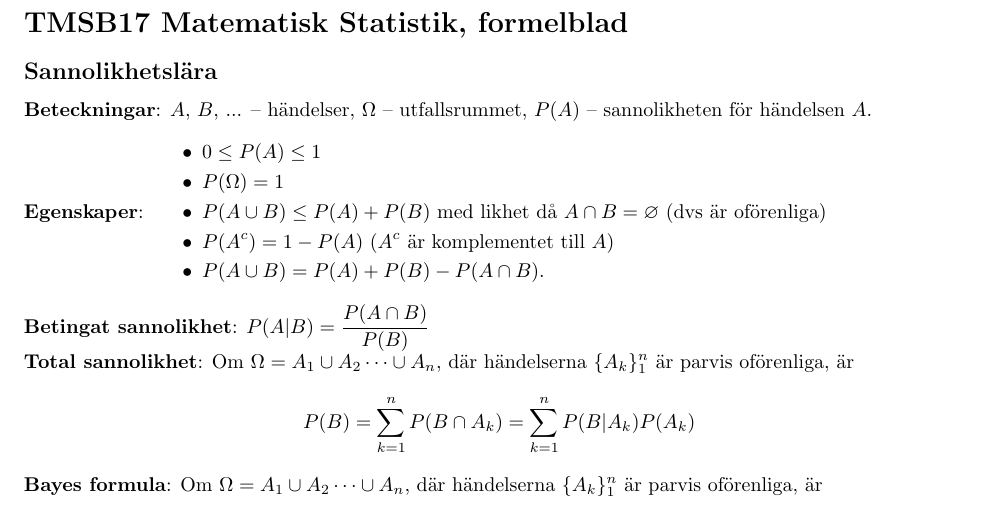
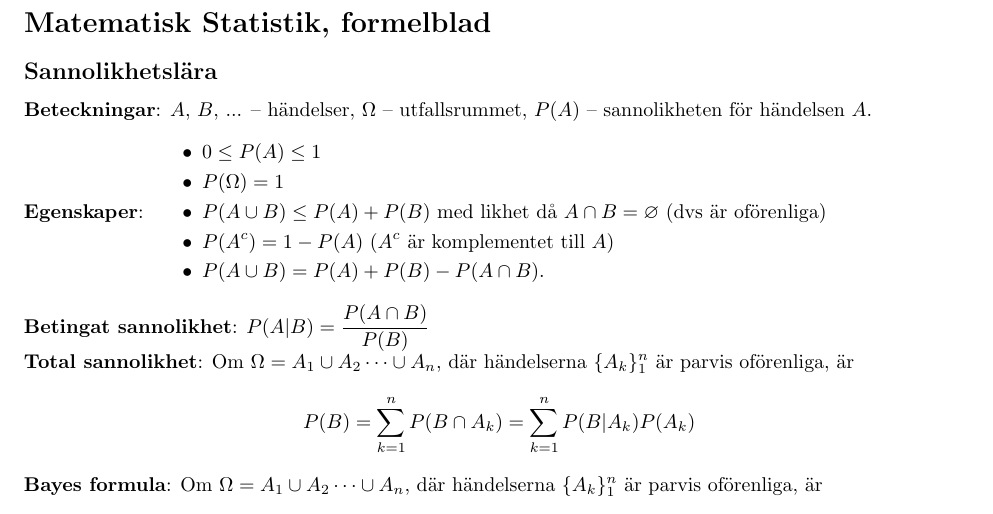
Before and after one commit to tjavdar/Formelblad, a LaTeX document (formelblad-st.tex): part of page 1 of 4, cut so that both start at the same text. Compiled offline with pdfLaTeX.

Commit message:
Kurskod remover from st-blad

```diff
--- a/formelblad-st.tex
+++ b/formelblad-st.tex
@@ -128,7 +128,7 @@
 \begin{document}
 
 
-\section*{TMSB17 \Tr{Cheat Sheet Mathematical Statistics}{Matematisk Statistik, formelblad}}
+\section*{\Tr{Cheat Sheet Mathematical Statistics}{Matematisk Statistik, formelblad}}
 
 \subsection*{\Tr{Probability laws}{Sannolikhetslära}}%<<<
 
```
Also changed, not shown: Makefile.
